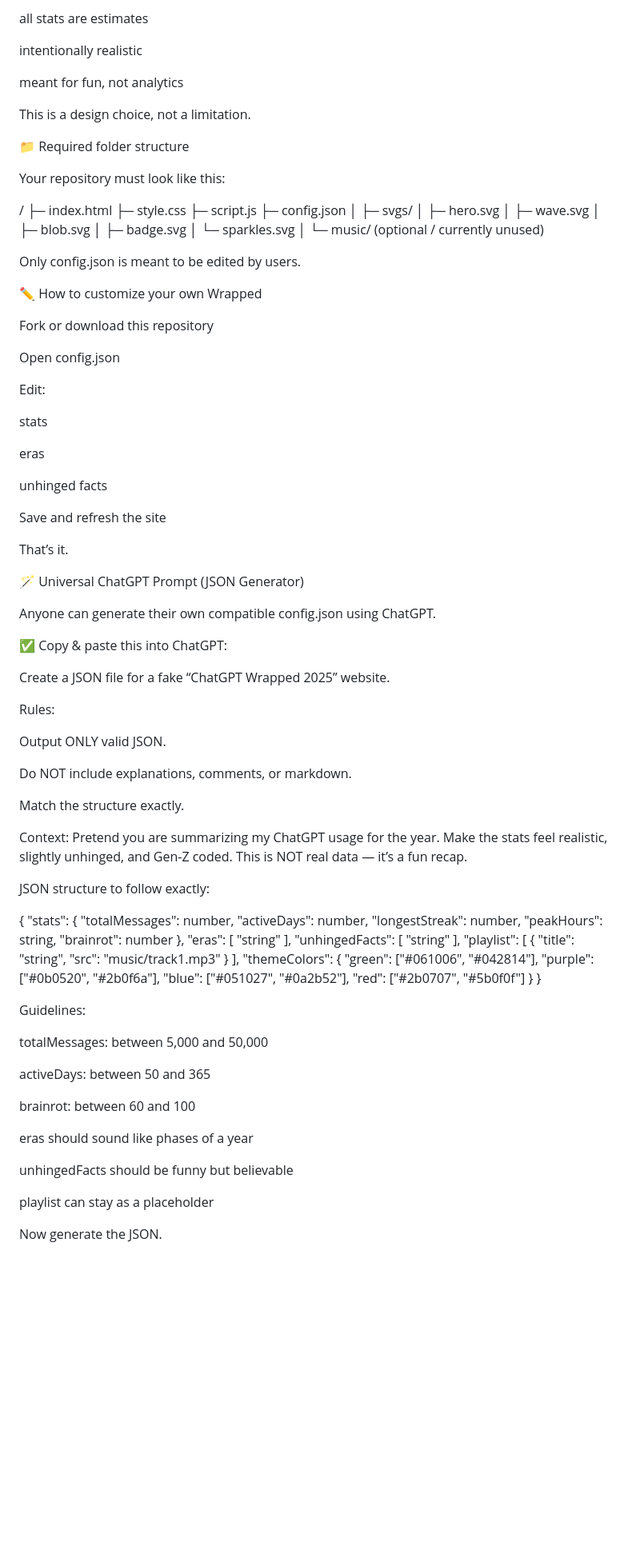
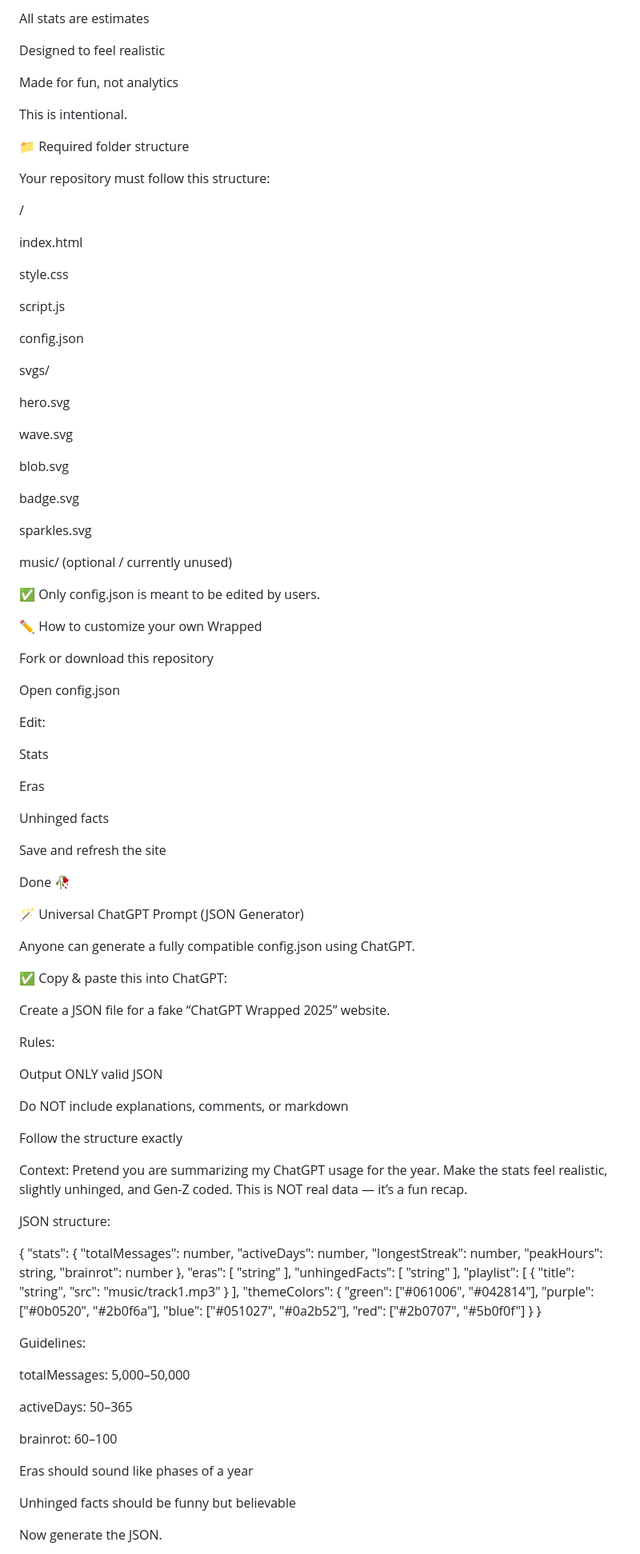
Before and after one commit to jerry856-ops/wrapped2025, a Markdown page: README.md, the part around the change printed below. Shown: that part at 80% size. GitHub-like rendering; blank space fills up the shorter version.

```diff
--- a/README.md
+++ b/README.md
@@ -99,33 +99,42 @@ Because real ChatGPT usage data is not accessible:
 
-all stats are estimates
+All stats are estimates
 
-intentionally realistic
+Designed to feel realistic
 
-meant for fun, not analytics
+Made for fun, not analytics
 
-This is a design choice, not a limitation.
+This is intentional.
 
 📁 Required folder structure
 
-Your repository must look like this:
+Your repository must follow this structure:
 
 /
-├─ index.html
-├─ style.css
-├─ script.js
-├─ config.json
-│
-├─ svgs/
-│ ├─ hero.svg
-│ ├─ wave.svg
-│ ├─ blob.svg
-│ ├─ badge.svg
-│ └─ sparkles.svg
-│
-└─ music/
+
+index.html
+
+style.css
+
+script.js
+
+config.json
+
+svgs/
+
+hero.svg
+
+wave.svg
+
+blob.svg
+
+badge.svg
+
+sparkles.svg
+
+music/
 (optional / currently unused)
 
-Only config.json is meant to be edited by users.
+✅ Only config.json is meant to be edited by users.
 
 ✏️ How to customize your own Wrapped
 
@@ -135,19 +144,19 @@ Open config.json
 
 Edit:
 
-stats
+Stats
 
-eras
+Eras
 
-unhinged facts
+Unhinged facts
 
 Save and refresh the site
 
-That’s it.
+Done 🥀
 
 🪄 Universal ChatGPT Prompt (JSON Generator)
 
-Anyone can generate their own compatible config.json using ChatGPT.
+Anyone can generate a fully compatible config.json using ChatGPT.
 
 ✅ Copy & paste this into ChatGPT:
 
@@ -155,18 +164,18 @@ Create a JSON file for a fake “ChatGPT Wrapped 2025” website.
 
 Rules:
 
-Output ONLY valid JSON.
+Output ONLY valid JSON
 
-Do NOT include explanations, comments, or markdown.
+Do NOT include explanations, comments, or markdown
 
-Match the structure exactly.
+Follow the structure exactly
 
 Context:
 Pretend you are summarizing my ChatGPT usage for the year.
 Make the stats feel realistic, slightly unhinged, and Gen-Z coded.
 This is NOT real data — it’s a fun recap.
 
-JSON structure to follow exactly:
+JSON structure:
 
 {
 "stats": {
@@ -195,17 +204,15 @@ JSON structure to follow exactly:
 
 Guidelines:
 
-totalMessages: between 5,000 and 50,000
+totalMessages: 5,000–50,000
 
-activeDays: between 50 and 365
+activeDays: 50–365
 
-brainrot: between 60 and 100
+brainrot: 60–100
 
-eras should sound like phases of a year
+Eras should sound like phases of a year
 
-unhingedFacts should be funny but believable
-
-playlist can stay as a placeholder
+Unhinged facts should be funny but believable
 
 Now generate the JSON.
 
```
Also changed, not shown: other parts of README.md (+32 -31 lines).
